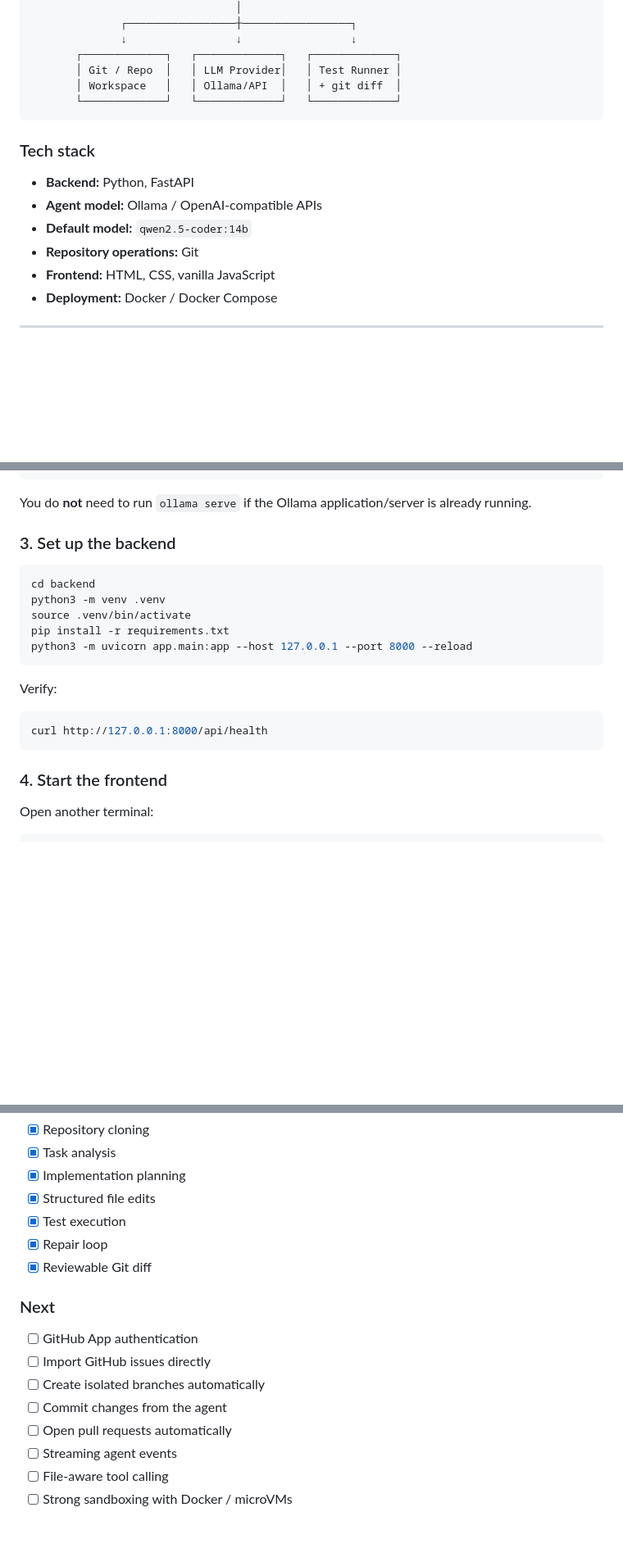
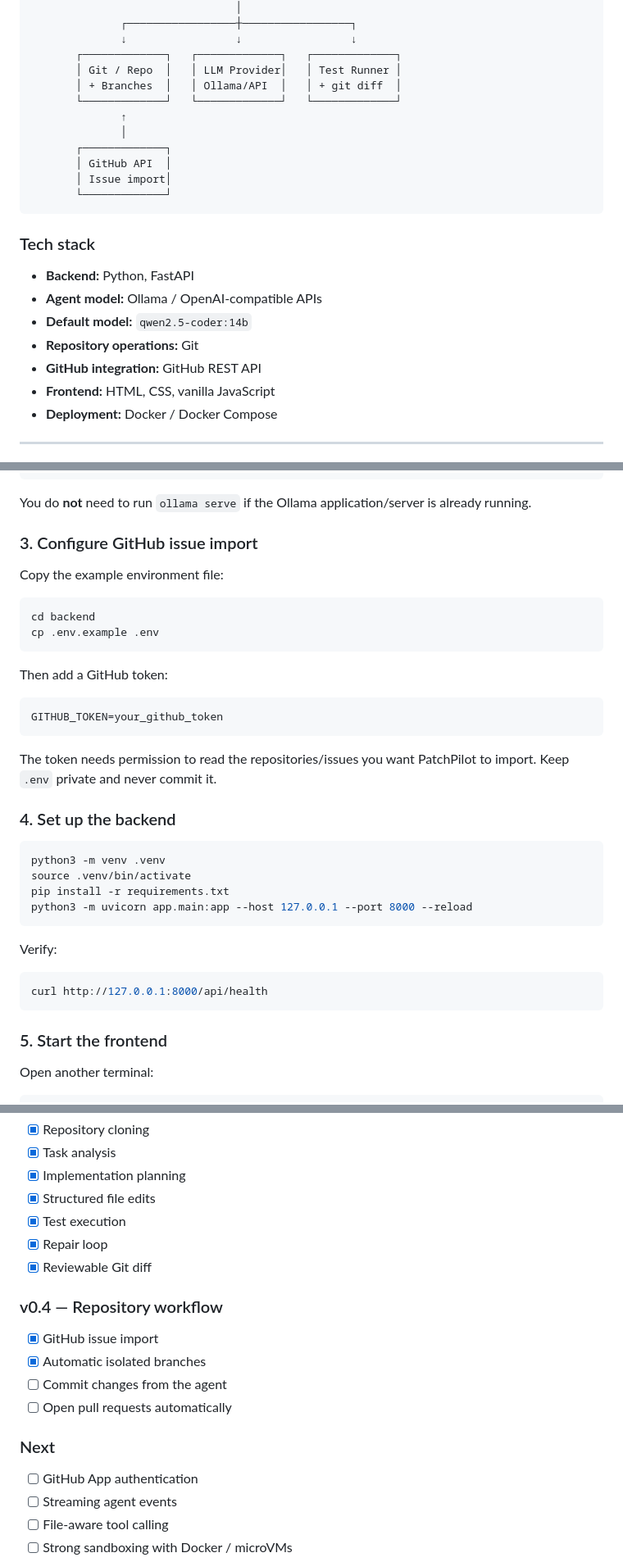
Before and after one commit to harshitethic/PatchPilot, a Markdown page: README.md, 3 parts joined by grey strips. Shown at 82% size. Rendered like a GitHub page; blank space fills up the shorter version.

````diff
--- a/README.md
+++ b/README.md
@@ -131,8 +212,14 @@ Use the planning stage as a fast first pass over an unfamiliar codebase before m
               ↓                 ↓                 ↓
        ┌─────────────┐   ┌─────────────┐   ┌─────────────┐
        │ Git / Repo  │   │ LLM Provider│   │ Test Runner │
-       │ Workspace   │   │ Ollama/API  │   │ + git diff  │
+       │ + Branches  │   │ Ollama/API  │   │ + git diff  │
        └─────────────┘   └─────────────┘   └─────────────┘
+              ↑
+              │
+       ┌─────────────┐
+       │ GitHub API  │
+       │ Issue import│
+       └─────────────┘
 ```
 
 ### Tech stack
@@ -141,6 +228,7 @@ Use the planning stage as a fast first pass over an unfamiliar codebase before m
 - **Agent model:** Ollama / OpenAI-compatible APIs
 - **Default model:** `qwen2.5-coder:14b`
 - **Repository operations:** Git
+- **GitHub integration:** GitHub REST API
 - **Frontend:** HTML, CSS, vanilla JavaScript
 - **Deployment:** Docker / Docker Compose
 
@@ -168,10 +256,26 @@ ollama list
 
 You do **not** need to run `ollama serve` if the Ollama application/server is already running.
 
-### 3. Set up the backend
+### 3. Configure GitHub issue import
+
+Copy the example environment file:
 
 ```bash
 cd backend
+cp .env.example .env
+```
+
+Then add a GitHub token:
+
+```text
+GITHUB_TOKEN=your_github_token
+```
+
+The token needs permission to read the repositories/issues you want PatchPilot to import. Keep `.env` private and never commit it.
+
+### 4. Set up the backend
+
+```bash
 python3 -m venv .venv
 source .venv/bin/activate
 pip install -r requirements.txt
@@ -184,7 +288,7 @@ Verify:
 curl http://127.0.0.1:8000/api/health
 ```
 
-### 4. Start the frontend
+### 5. Start the frontend
 
 Open another terminal:
 
@@ -282,13 +408,16 @@ The project roadmap intentionally includes a stronger sandbox for this reason.
 - [x] Repair loop
 - [x] Reviewable Git diff
 
+### v0.4 — Repository workflow
+
+- [x] GitHub issue import
+- [x] Automatic isolated branches
+- [ ] Commit changes from the agent
+- [ ] Open pull requests automatically
+
 ### Next
 
 - [ ] GitHub App authentication
-- [ ] Import GitHub issues directly
-- [ ] Create isolated branches automatically
-- [ ] Commit changes from the agent
-- [ ] Open pull requests automatically
 - [ ] Streaming agent events
 - [ ] File-aware tool calling
 - [ ] Strong sandboxing with Docker / microVMs
````
Also changed, not shown: other parts of README.md (+108 -5 lines).
